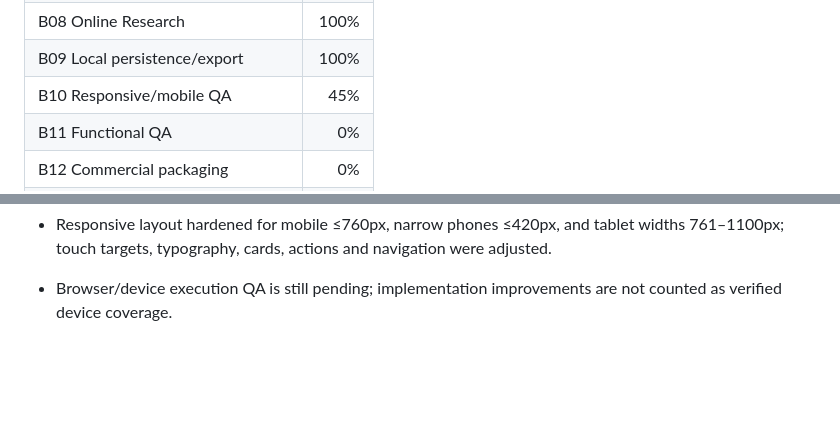
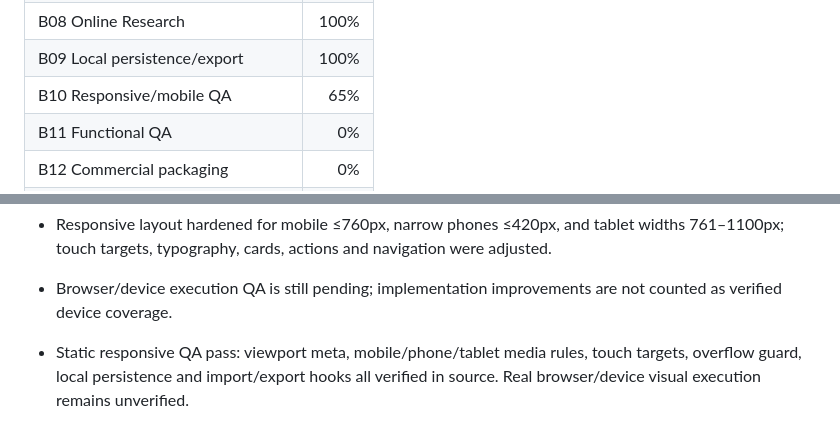
Before and after one commit to lukeniukrostyslav/priduct, a Markdown page: docs/PROGRESS.md, 2 parts joined by grey strips. Drawn GitHub-style; blank space fills up the shorter version.

Commit message:
docs: record responsive static QA pass

```diff
--- a/docs/PROGRESS.md
+++ b/docs/PROGRESS.md
@@ -14,7 +14,7 @@ Updated: 2026-09-24
 | B07 Core workflow implementation | 100% |
 | B08 Online Research | 100% |
 | B09 Local persistence/export | 100% |
-| B10 Responsive/mobile QA | 45% |
+| B10 Responsive/mobile QA | 65% |
 | B11 Functional QA | 0% |
 | B12 Commercial packaging | 0% |
 | B13 Gumroad launch | 0% |
@@ -66,3 +66,5 @@ Percentages represent completed implementation/documentation, not planned work.
 
 - Responsive layout hardened for mobile ≤760px, narrow phones ≤420px, and tablet widths 761–1100px; touch targets, typography, cards, actions and navigation were adjusted.
 - Browser/device execution QA is still pending; implementation improvements are not counted as verified device coverage.
+
+- Static responsive QA pass: viewport meta, mobile/phone/tablet media rules, touch targets, overflow guard, local persistence and import/export hooks all verified in source. Real browser/device visual execution remains unverified.
```
